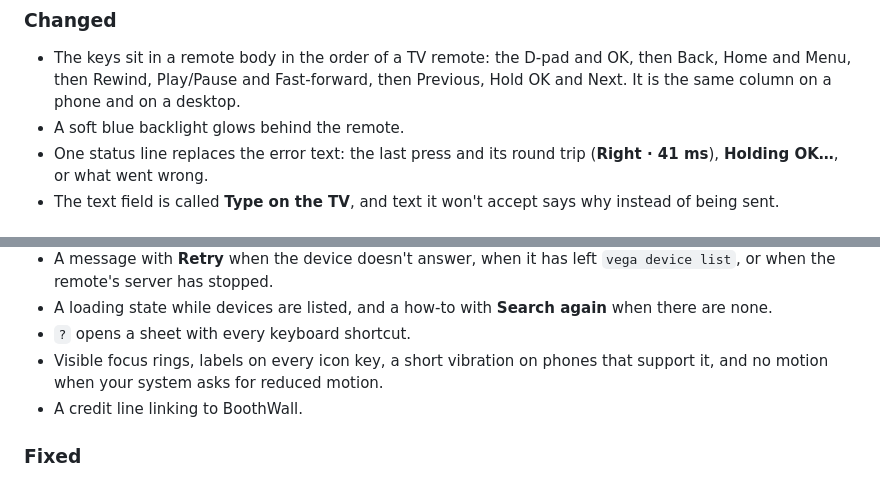
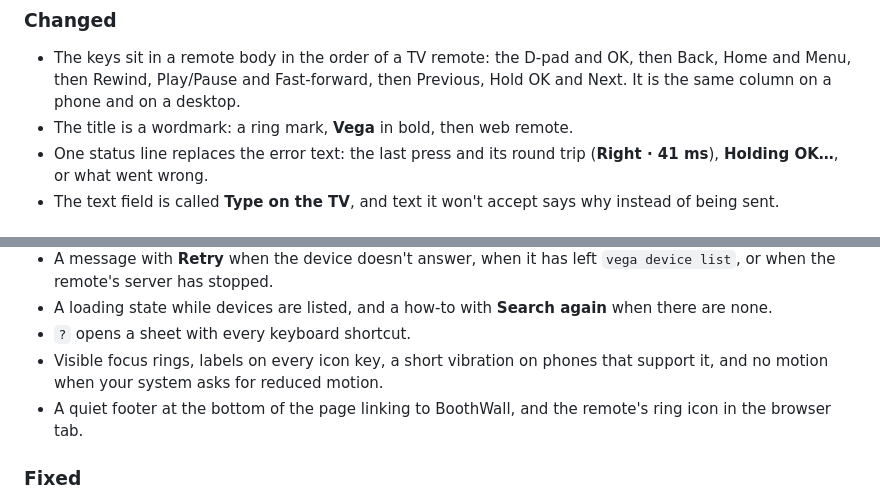
Before and after one commit to boothwall/vega-web-remote, a Markdown page: CHANGELOG.md, 2 parts joined by grey strips. GitHub-like rendering.

Commit message:
feat: plain colours, a wordmark title and a quiet BoothWall footer (lab-r11), and the ring icon
Drops the lab-r5 backlight and the inline credit.

```diff
--- a/CHANGELOG.md
+++ b/CHANGELOG.md
@@ -11,7 +11,7 @@ A new look: the remote now looks and reads like a TV remote.
 ### Changed
 
 - The keys sit in a remote body in the order of a TV remote: the D-pad and OK, then Back, Home and Menu, then Rewind, Play/Pause and Fast-forward, then Previous, Hold OK and Next. It is the same column on a phone and on a desktop.
-- A soft blue backlight glows behind the remote.
+- The title is a wordmark: a ring mark, **Vega** in bold, then web remote.
 - One status line replaces the error text: the last press and its round trip (**Right · 41 ms**), **Holding OK…**, or what went wrong.
 - The text field is called **Type on the TV**, and text it won't accept says why instead of being sent.
 
@@ -23,7 +23,7 @@ A new look: the remote now looks and reads like a TV remote.
 - A loading state while devices are listed, and a how-to with **Search again** when there are none.
 - `?` opens a sheet with every keyboard shortcut.
 - Visible focus rings, labels on every icon key, a short vibration on phones that support it, and no motion when your system asks for reduced motion.
-- A credit line linking to BoothWall.
+- A quiet footer at the bottom of the page linking to BoothWall, and the remote's ring icon in the browser tab.
 
 ### Fixed
 
```
Also changed, not shown: README.md (+2 -1 lines), docs/images/remote-desktop.png, docs/images/remote-phone.png, docs/images/remote-states.jpg, 5 other files.
